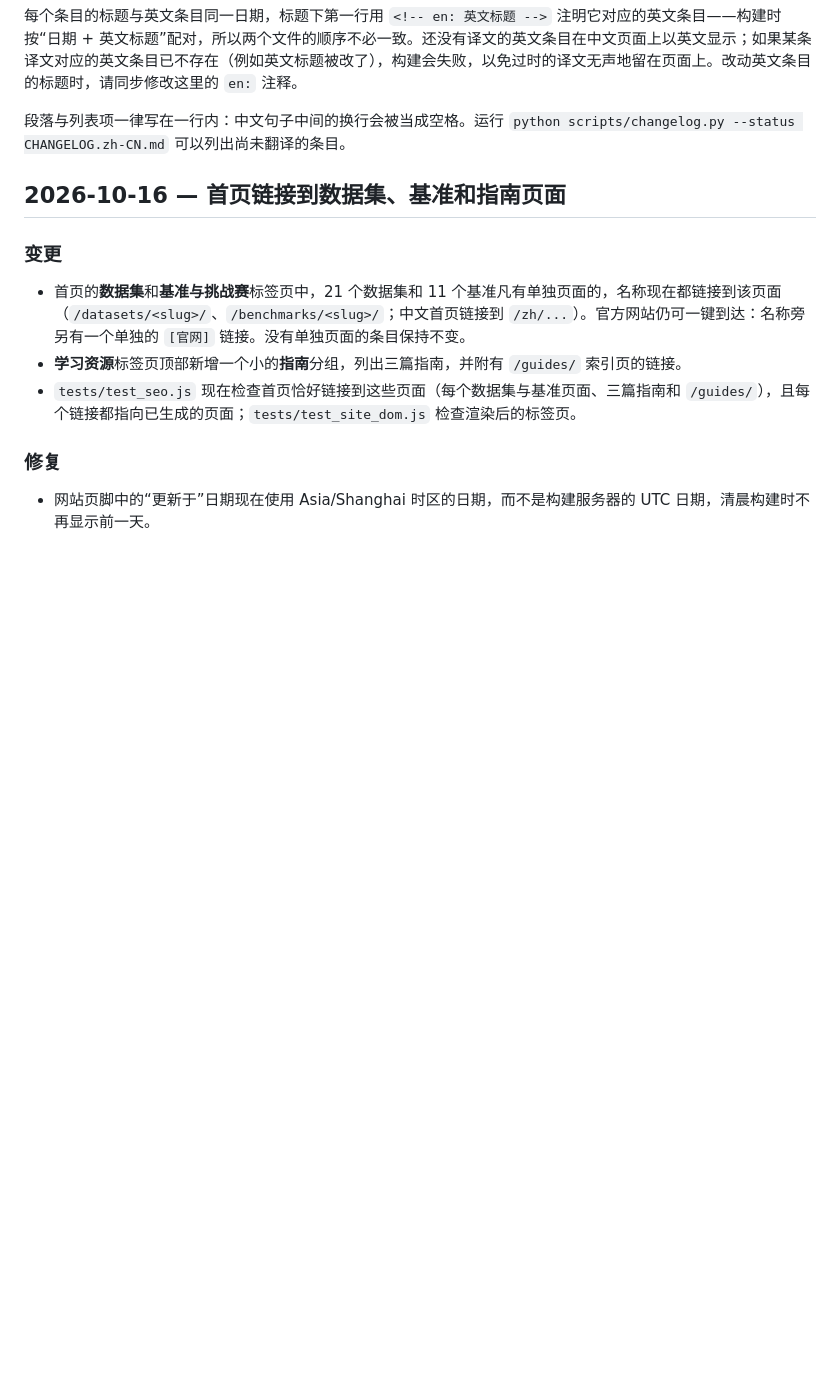
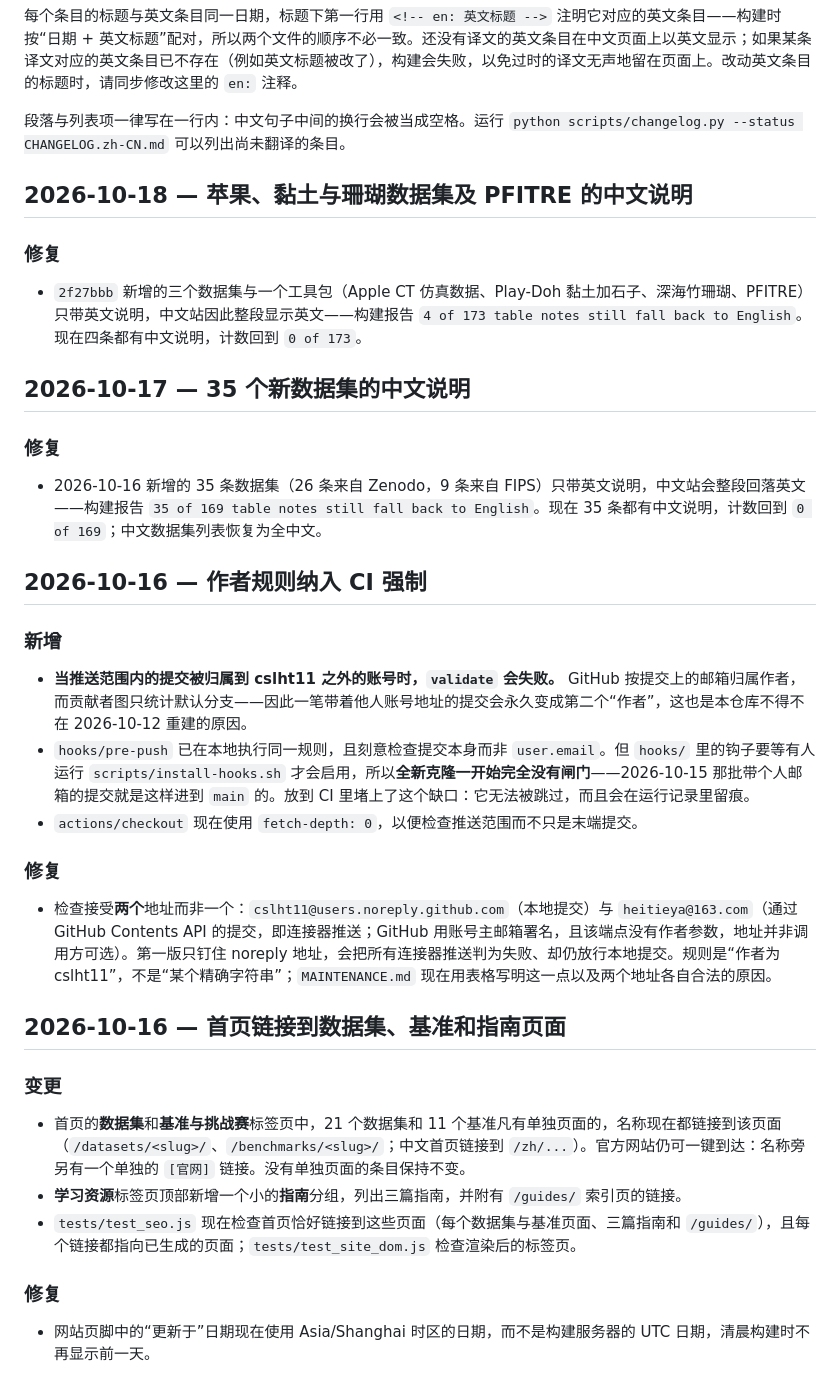
Before and after one commit to cslht11/awesome-computed-tomography, a Markdown page: CHANGELOG.zh-CN.md, the part around the change. GitHub-like rendering; blank space fills up the shorter version.

Commit message:
Translate the three changelog entries I added in English only

```diff
--- a/CHANGELOG.zh-CN.md
+++ b/CHANGELOG.zh-CN.md
@@ -5,6 +5,33 @@
 每个条目的标题与英文条目同一日期，标题下第一行用 `<!-- en: 英文标题 -->` 注明它对应的英文条目——构建时按“日期 + 英文标题”配对，所以两个文件的顺序不必一致。还没有译文的英文条目在中文页面上以英文显示；如果某条译文对应的英文条目已不存在（例如英文标题被改了），构建会失败，以免过时的译文无声地留在页面上。改动英文条目的标题时，请同步修改这里的 `en:` 注释。
 
 段落与列表项一律写在一行内：中文句子中间的换行会被当成空格。运行 `python scripts/changelog.py --status CHANGELOG.zh-CN.md` 可以列出尚未翻译的条目。
+
+## 2026-10-18 — 苹果、黏土与珊瑚数据集及 PFITRE 的中文说明
+<!-- en: Chinese notes for the Apple / Play-Doh / coral datasets and PFITRE -->
+
+### 修复
+
+- `2f27bbb` 新增的三个数据集与一个工具包（Apple CT 仿真数据、Play-Doh 黏土加石子、深海竹珊瑚、PFITRE）只带英文说明，中文站因此整段显示英文——构建报告 `4 of 173 table notes still fall back to English`。现在四条都有中文说明，计数回到 `0 of 173`。
+
+## 2026-10-17 — 35 个新数据集的中文说明
+<!-- en: Chinese notes for the 35 new datasets -->
+
+### 修复
+
+- 2026-10-16 新增的 35 条数据集（26 条来自 Zenodo，9 条来自 FIPS）只带英文说明，中文站会整段回落英文——构建报告 `35 of 169 table notes still fall back to English`。现在 35 条都有中文说明，计数回到 `0 of 169`；中文数据集列表恢复为全中文。
+
+## 2026-10-16 — 作者规则纳入 CI 强制
+<!-- en: The authorship rule is enforced in CI -->
+
+### 新增
+
+- **当推送范围内的提交被归属到 cslht11 之外的账号时，`validate` 会失败。** GitHub 按提交上的邮箱归属作者，而贡献者图只统计默认分支——因此一笔带着他人账号地址的提交会永久变成第二个“作者”，这也是本仓库不得不在 2026-10-12 重建的原因。
+- `hooks/pre-push` 已在本地执行同一规则，且刻意检查提交本身而非 `user.email`。但 `hooks/` 里的钩子要等有人运行 `scripts/install-hooks.sh` 才会启用，所以**全新克隆一开始完全没有闸门**——2026-10-15 那批带个人邮箱的提交就是这样进到 `main` 的。放到 CI 里堵上了这个缺口：它无法被跳过，而且会在运行记录里留痕。
+- `actions/checkout` 现在使用 `fetch-depth: 0`，以便检查推送范围而不只是末端提交。
+
+### 修复
+
+- 检查接受**两个**地址而非一个：`cslht11@users.noreply.github.com`（本地提交）与 `heitieya@163.com`（通过 GitHub Contents API 的提交，即连接器推送；GitHub 用账号主邮箱署名，且该端点没有作者参数，地址并非调用方可选）。第一版只钉住 noreply 地址，会把所有连接器推送判为失败、却仍放行本地提交。规则是“作者为 cslht11”，不是“某个精确字符串”；`MAINTENANCE.md` 现在用表格写明这一点以及两个地址各自合法的原因。
 
 ## 2026-10-16 — 首页链接到数据集、基准和指南页面
 <!-- en: Homepage links to the dataset, benchmark and guide pages -->
```
